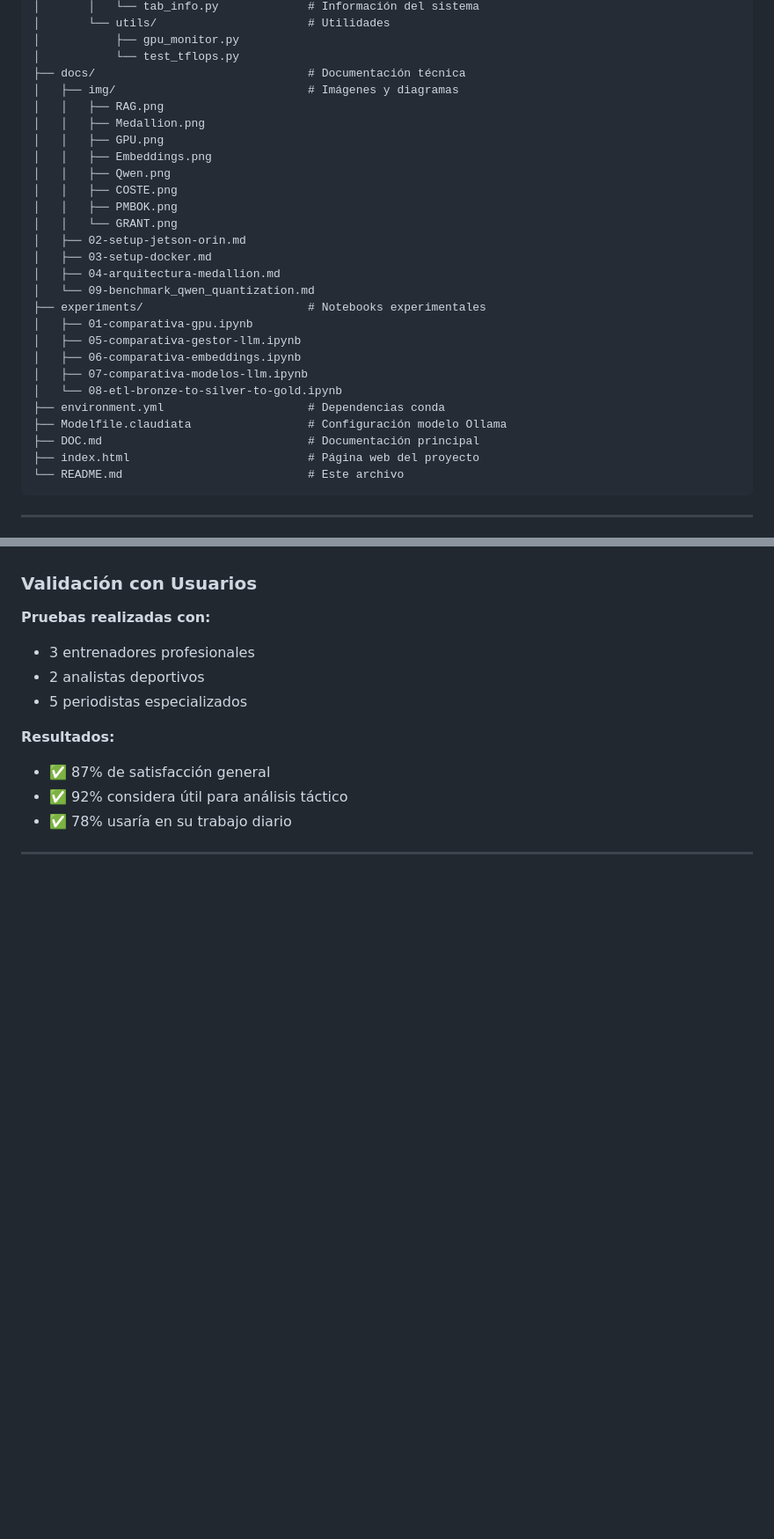
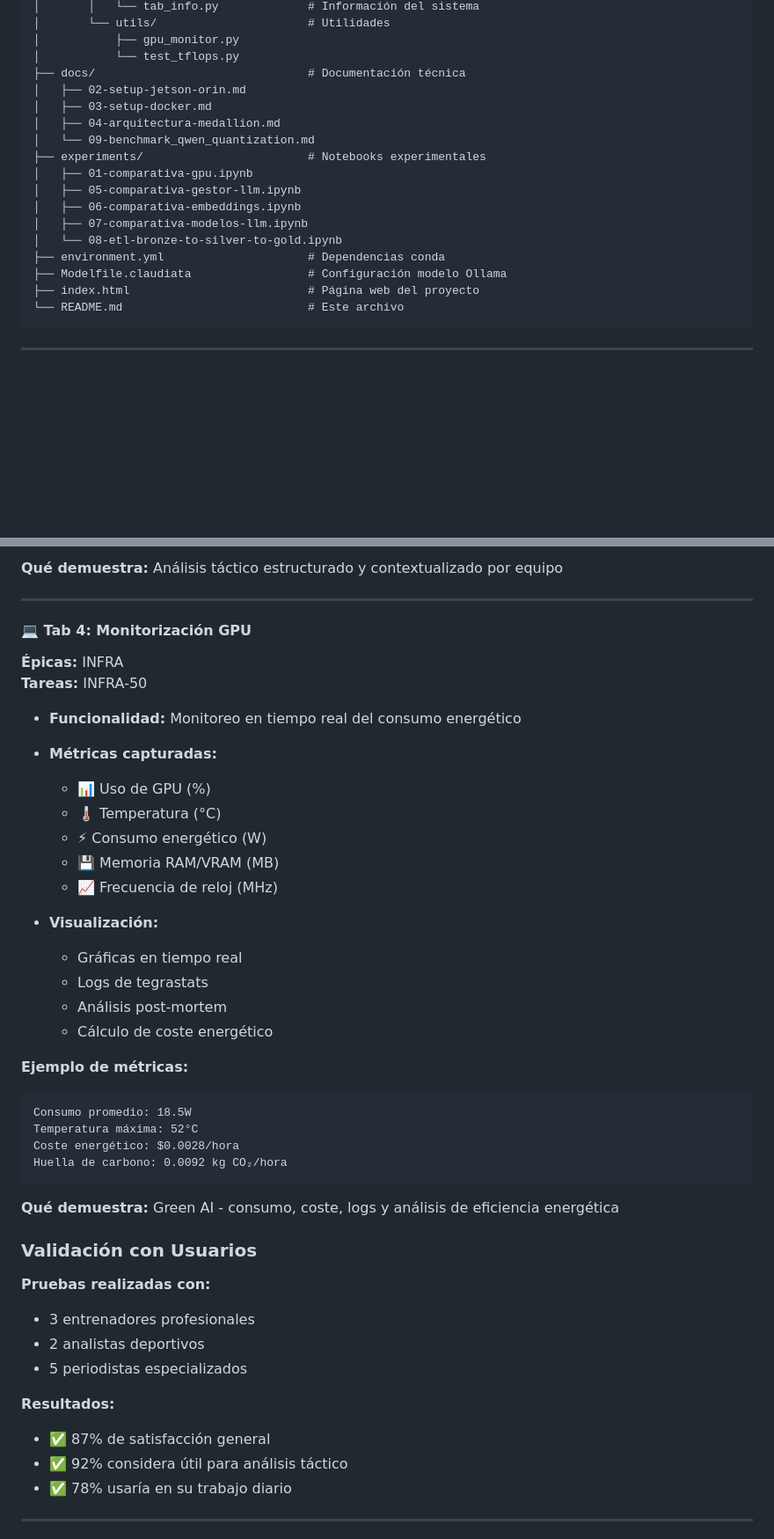
Before and after one commit to claudyata/claudyata.github.io, a Markdown page: README.md, 2 parts joined by grey strips. Shown at 88% size. Drawn GitHub-style; blank space fills up the shorter version.

````diff
--- a/README.md
+++ b/README.md
@@ -205,15 +205,6 @@ claudyata.github.io/
 │           ├── gpu_monitor.py
 │           └── test_tflops.py
 ├── docs/                               # Documentación técnica
-│   ├── img/                            # Imágenes y diagramas
-│   │   ├── RAG.png
-│   │   ├── Medallion.png
-│   │   ├── GPU.png
-│   │   ├── Embeddings.png
-│   │   ├── Qwen.png
-│   │   ├── COSTE.png
-│   │   ├── PMBOK.png
-│   │   └── GRANT.png
 │   ├── 02-setup-jetson-orin.md
 │   ├── 03-setup-docker.md
 │   ├── 04-arquitectura-medallion.md
@@ -226,7 +217,6 @@ claudyata.github.io/
 │   └── 08-etl-bronze-to-silver-to-gold.ipynb
 ├── environment.yml                     # Dependencias conda
 ├── Modelfile.claudiata                 # Configuración modelo Ollama
-├── DOC.md                              # Documentación principal
 ├── index.html                          # Página web del proyecto
 └── README.md                           # Este archivo
 ```
@@ -484,3 +477,34 @@ El sistema ha sido desplegado y validado con datos reales de la **liga de fútbo
+**Qué demuestra:** Análisis táctico estructurado y contextualizado por equipo
+
+---
+
+#### 💻 **Tab 4: Monitorización GPU**
+**Épicas:** INFRA
+**Tareas:** INFRA-50
+
+- **Funcionalidad:** Monitoreo en tiempo real del consumo energético
+- **Métricas capturadas:**
+  - 📊 Uso de GPU (%)
+  - 🌡️ Temperatura (°C)
+  - ⚡ Consumo energético (W)
+  - 💾 Memoria RAM/VRAM (MB)
+  - 📈 Frecuencia de reloj (MHz)
+
+- **Visualización:**
+  - Gráficas en tiempo real
+  - Logs de tegrastats
+  - Análisis post-mortem
+  - Cálculo de coste energético
+
+**Ejemplo de métricas:**
+```
+Consumo promedio: 18.5W
+Temperatura máxima: 52°C
+Coste energético: $0.0028/hora
+Huella de carbono: 0.0092 kg CO₂/hora
+```
+
+**Qué demuestra:** Green AI - consumo, coste, logs y análisis de eficiencia energética
 
 ### Validación con Usuarios
 
````
Also changed, not shown: other parts of README.md (+105 -84 lines).
